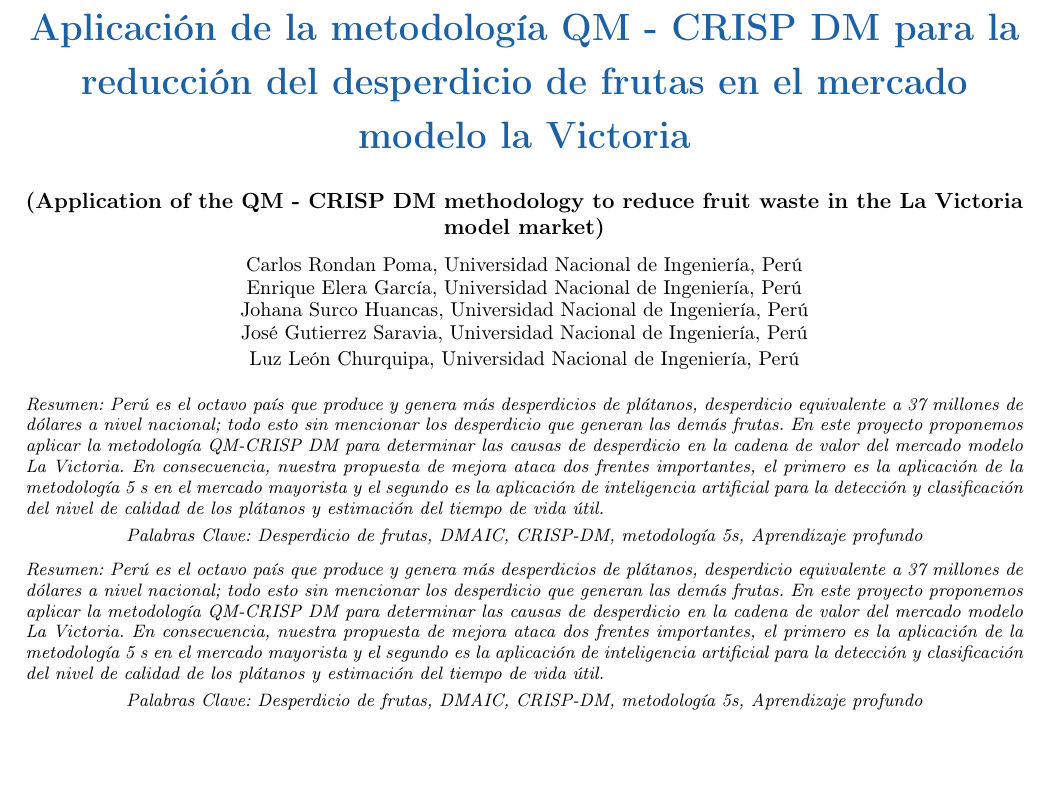
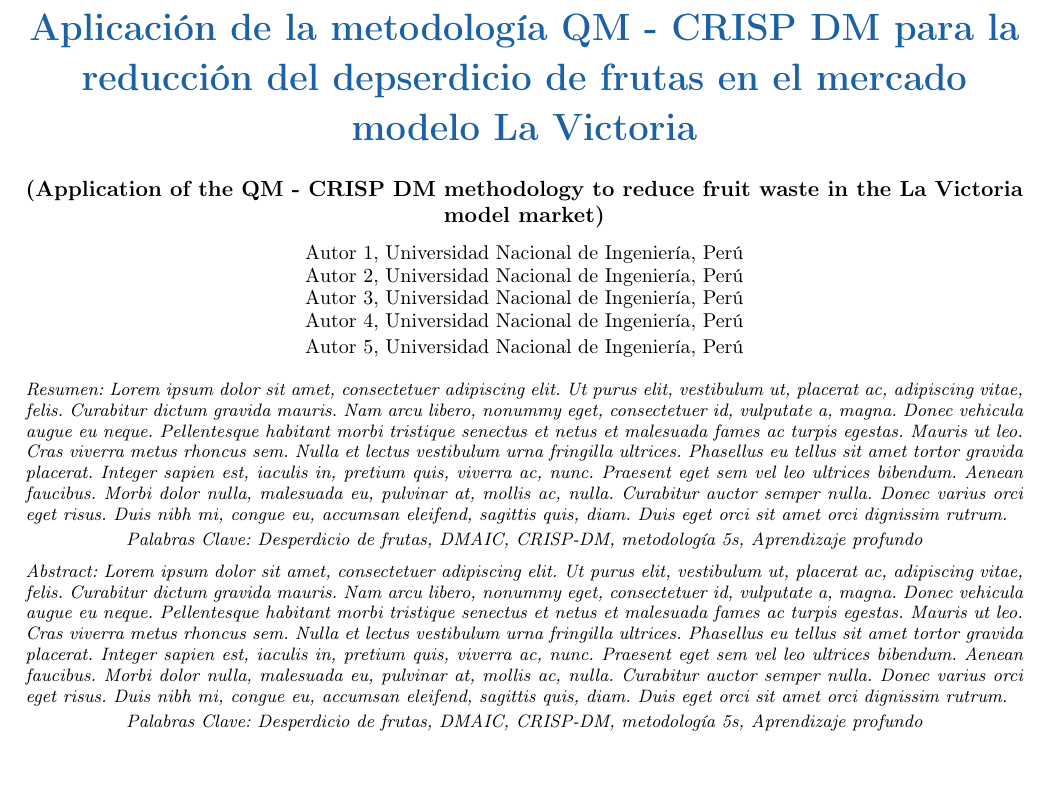
Before and after one commit to carlosrondanp/LaTeX-NaylampUNI, a LaTeX document (LaTeX - Clase 4/main.tex, which reads LaTeX - Clase 4/paquetes.tex): part of page 1 of 5, cut so that both start at the same text, the shorter picture padded with empty space. Compiled offline with pdfLaTeX.

Commit message:
04/02/2022

```diff
--- a/LaTeX - Clase 4/main.tex
+++ b/LaTeX - Clase 4/main.tex
@@ -4,32 +4,24 @@
 \begin{document}
 
 \begin{center}
-    \begin{spacing}{2}
-    {\bf\fontsize{19}{21}\selectfont\color{azul} Aplicación de la metodología QM - CRISP DM
-para la reducción del desperdicio de frutas en el
-mercado modelo la Victoria}
+    \begin{spacing}{1.2}
+    \bf\fontsize{19}{21}\selectfont\color{azul} Aplicación de la metodología QM - CRISP DM para la reducción del depserdicio de frutas en el mercado modelo La Victoria
     \end{spacing}
 \vspace{1mm}
     {\bf (Application of the QM - CRISP DM methodology to reduce fruit waste in the La Victoria model market)}
 
 
     \vspace{2.5mm}
-    {\small Carlos Rondan Poma, Universidad Nacional de Ingeniería, Perú\\
-Enrique Elera García, Universidad Nacional de Ingeniería, Perú\\
-Johana Surco Huancas, Universidad Nacional de Ingeniería, Perú\\
-José Gutierrez Saravia, Universidad Nacional de Ingeniería, Perú\\
-Luz León Churquipa, Universidad Nacional de Ingeniería, Perú}
+    {\small Autor 1, Universidad Nacional de Ingeniería, Perú\\
+Autor 2, Universidad Nacional de Ingeniería, Perú\\
+Autor 3, Universidad Nacional de Ingeniería, Perú\\
+Autor 4, Universidad Nacional de Ingeniería, Perú\\
+Autor 5, Universidad Nacional de Ingeniería, Perú}
 
 \end{center}
 
 \begin{spacing}{0.95}
-\footnotesize\noindent\itshape Resumen: Perú es el octavo país que produce y genera más desperdicios de plátanos, desperdicio equivalente a
-37 millones de dólares a nivel nacional; todo esto sin mencionar los desperdicio que generan las demás frutas.
-En este proyecto proponemos aplicar la metodología QM-CRISP DM para determinar las causas de desperdicio
-en la cadena de valor del mercado modelo La Victoria. En consecuencia, nuestra propuesta de mejora ataca dos
-frentes importantes, el primero es la aplicación de la metodología 5 s en el mercado mayorista y el segundo es
-la aplicación de inteligencia artificial para la detección y clasificación del nivel de calidad de los plátanos y
-estimación del tiempo de vida útil.
+\footnotesize\noindent\itshape Resumen: \lipsum[1]
 \vspace{-0.2cm}
 \begin{center}
     Palabras Clave: Desperdicio de frutas, DMAIC, CRISP-DM, metodología 5s, Aprendizaje profundo
@@ -37,13 +29,7 @@ estimación del tiempo de vida útil.
 \end{spacing}
 
 \begin{spacing}{0.95}
-\footnotesize\noindent\itshape Resumen: Perú es el octavo país que produce y genera más desperdicios de plátanos, desperdicio equivalente a
-37 millones de dólares a nivel nacional; todo esto sin mencionar los desperdicio que generan las demás frutas.
-En este proyecto proponemos aplicar la metodología QM-CRISP DM para determinar las causas de desperdicio
-en la cadena de valor del mercado modelo La Victoria. En consecuencia, nuestra propuesta de mejora ataca dos
-frentes importantes, el primero es la aplicación de la metodología 5 s en el mercado mayorista y el segundo es
-la aplicación de inteligencia artificial para la detección y clasificación del nivel de calidad de los plátanos y
-estimación del tiempo de vida útil.
+\footnotesize\noindent\itshape Abstract: \lipsum[1]
 \vspace{-0.2cm}
 \begin{center}
     Palabras Clave: Desperdicio de frutas, DMAIC, CRISP-DM, metodología 5s, Aprendizaje profundo
--- a/LaTeX - Clase 4/paquetes.tex
+++ b/LaTeX - Clase 4/paquetes.tex
@@ -63,7 +63,7 @@
 {\normalsize\bf}
 {}
 {0pt}
-{\itshape\Lage}
+{\itshape\Large}
 {}
 
 
```
Also changed, not shown: LaTeX - Clase 4/introduccion.tex (+2 -1 lines), LaTeX - Clase 4/main.pdf (added), LaTeX - Clase 4/main.tex (2 more changed lines), 4 other files.
